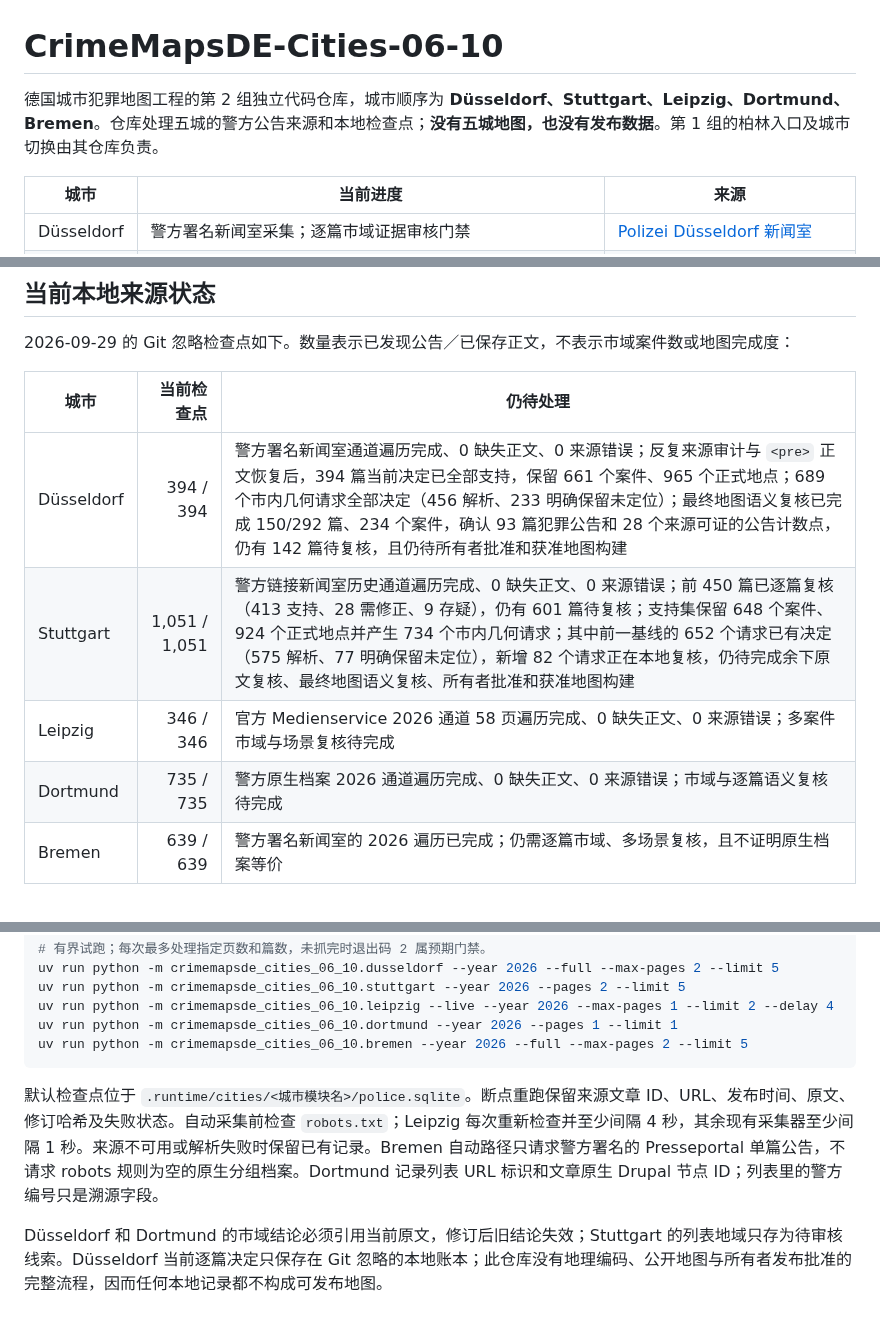
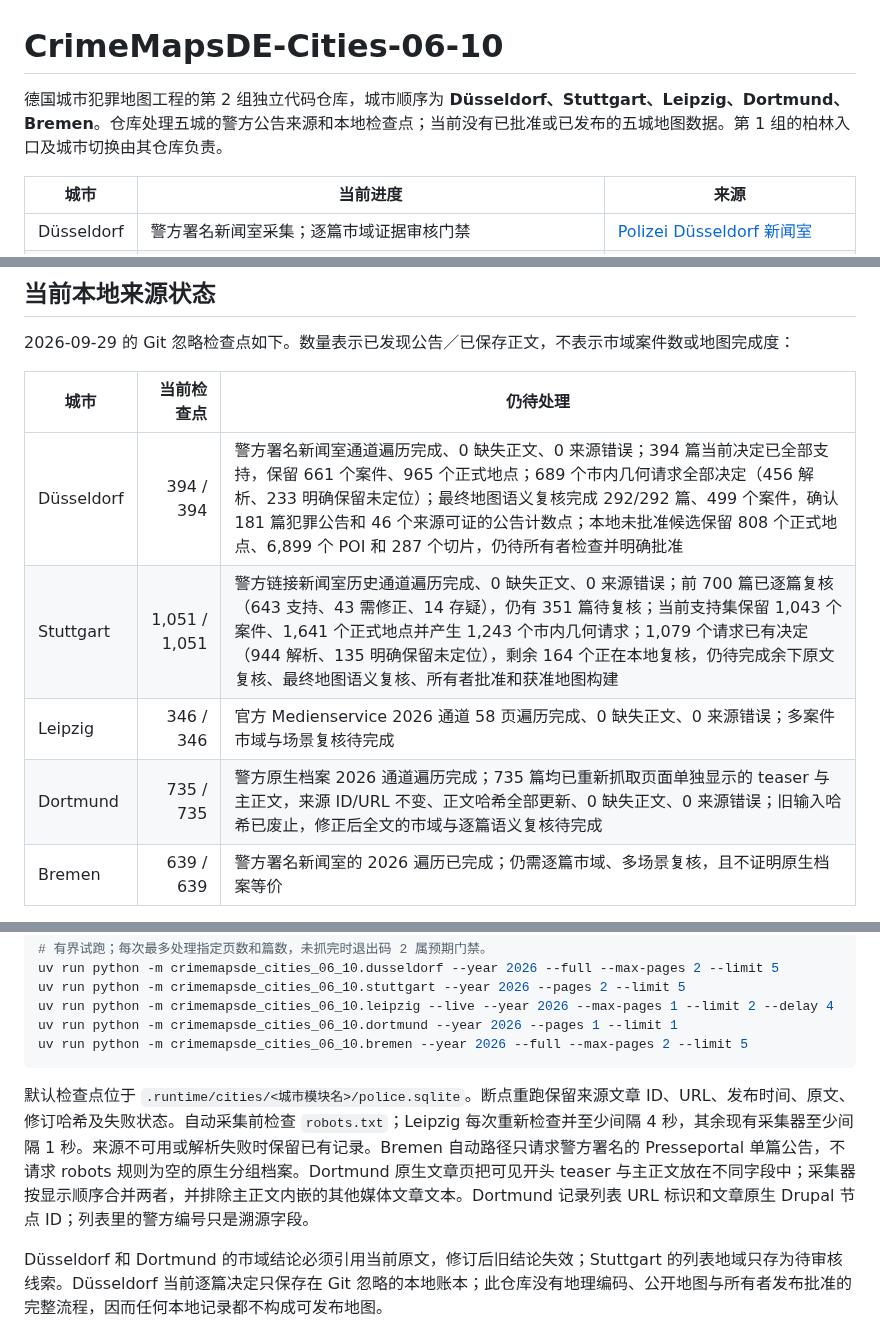
Before and after one commit to LN6666/CrimeMapsDE-Cities-06-10, a Markdown page: README.md, 3 parts joined by grey strips. Rendered like a GitHub page.

Commit message:
Update Dortmund and Stuttgart checkpoints

````diff
--- a/README.md
+++ b/README.md
@@ -1,6 +1,6 @@
 # CrimeMapsDE-Cities-06-10
 
-德国城市犯罪地图工程的第 2 组独立代码仓库，城市顺序为 **Düsseldorf、Stuttgart、Leipzig、Dortmund、Bremen**。仓库处理五城的警方公告来源和本地检查点；**没有五城地图，也没有发布数据**。第 1 组的柏林入口及城市切换由其仓库负责。
+德国城市犯罪地图工程的第 2 组独立代码仓库，城市顺序为 **Düsseldorf、Stuttgart、Leipzig、Dortmund、Bremen**。仓库处理五城的警方公告来源和本地检查点；当前没有已批准或已发布的五城地图数据。第 1 组的柏林入口及城市切换由其仓库负责。
 
 | 城市 | 当前进度 | 来源 |
 | --- | --- | --- |
@@ -18,10 +18,10 @@
 
 | 城市 | 当前检查点 | 仍待处理 |
 | --- | ---: | --- |
-| Düsseldorf | 394 / 394 | 警方署名新闻室通道遍历完成、0 缺失正文、0 来源错误；反复来源审计与 `<pre>` 正文恢复后，394 篇当前决定已全部支持，保留 661 个案件、965 个正式地点；689 个市内几何请求全部决定（456 解析、233 明确保留未定位）；最终地图语义复核已完成 150/292 篇、234 个案件，确认 93 篇犯罪公告和 28 个来源可证的公告计数点，仍有 142 篇待复核，且仍待所有者批准和获准地图构建 |
-| Stuttgart | 1,051 / 1,051 | 警方链接新闻室历史通道遍历完成、0 缺失正文、0 来源错误；前 450 篇已逐篇复核（413 支持、28 需修正、9 存疑），仍有 601 篇待复核；支持集保留 648 个案件、924 个正式地点并产生 734 个市内几何请求；其中前一基线的 652 个请求已有决定（575 解析、77 明确保留未定位），新增 82 个请求正在本地复核，仍待完成余下原文复核、最终地图语义复核、所有者批准和获准地图构建 |
+| Düsseldorf | 394 / 394 | 警方署名新闻室通道遍历完成、0 缺失正文、0 来源错误；394 篇当前决定已全部支持，保留 661 个案件、965 个正式地点；689 个市内几何请求全部决定（456 解析、233 明确保留未定位）；最终地图语义复核完成 292/292 篇、499 个案件，确认 181 篇犯罪公告和 46 个来源可证的公告计数点；本地未批准候选保留 808 个正式地点、6,899 个 POI 和 287 个切片，仍待所有者检查并明确批准 |
+| Stuttgart | 1,051 / 1,051 | 警方链接新闻室历史通道遍历完成、0 缺失正文、0 来源错误；前 700 篇已逐篇复核（643 支持、43 需修正、14 存疑），仍有 351 篇待复核；当前支持集保留 1,043 个案件、1,641 个正式地点并产生 1,243 个市内几何请求；1,079 个请求已有决定（944 解析、135 明确保留未定位），剩余 164 个正在本地复核，仍待完成余下原文复核、最终地图语义复核、所有者批准和获准地图构建 |
 | Leipzig | 346 / 346 | 官方 Medienservice 2026 通道 58 页遍历完成、0 缺失正文、0 来源错误；多案件市域与场景复核待完成 |
-| Dortmund | 735 / 735 | 警方原生档案 2026 通道遍历完成、0 缺失正文、0 来源错误；市域与逐篇语义复核待完成 |
+| Dortmund | 735 / 735 | 警方原生档案 2026 通道遍历完成；735 篇均已重新抓取页面单独显示的 teaser 与主正文，来源 ID/URL 不变、正文哈希全部更新、0 缺失正文、0 来源错误；旧输入哈希已废止，修正后全文的市域与逐篇语义复核待完成 |
 | Bremen | 639 / 639 | 警方署名新闻室的 2026 遍历已完成；仍需逐篇市域、多场景复核，且不证明原生档案等价 |
 
 这些计数只存在于本机检查点，没有原文、数据库或生成数据进入 Git。所有市域标签均为待 LLM 对照原文的线索，不是批准结论。
@@ -44,7 +44,7 @@ uv run python -m crimemapsde_cities_06_10.dortmund --year 2026 --pages 1 --limit
 uv run python -m crimemapsde_cities_06_10.bremen --year 2026 --full --max-pages 2 --limit 5
 ```
 
-默认检查点位于 `.runtime/cities/<城市模块名>/police.sqlite`。断点重跑保留来源文章 ID、URL、发布时间、原文、修订哈希及失败状态。自动采集前检查 `robots.txt`；Leipzig 每次重新检查并至少间隔 4 秒，其余现有采集器至少间隔 1 秒。来源不可用或解析失败时保留已有记录。Bremen 自动路径只请求警方署名的 Presseportal 单篇公告，不请求 robots 规则为空的原生分组档案。Dortmund 记录列表 URL 标识和文章原生 Drupal 节点 ID；列表里的警方编号只是溯源字段。
+默认检查点位于 `.runtime/cities/<城市模块名>/police.sqlite`。断点重跑保留来源文章 ID、URL、发布时间、原文、修订哈希及失败状态。自动采集前检查 `robots.txt`；Leipzig 每次重新检查并至少间隔 4 秒，其余现有采集器至少间隔 1 秒。来源不可用或解析失败时保留已有记录。Bremen 自动路径只请求警方署名的 Presseportal 单篇公告，不请求 robots 规则为空的原生分组档案。Dortmund 原生文章页把可见开头 teaser 与主正文放在不同字段中；采集器按显示顺序合并两者，并排除主正文内嵌的其他媒体文章文本。Dortmund 记录列表 URL 标识和文章原生 Drupal 节点 ID；列表里的警方编号只是溯源字段。
 
 Düsseldorf 和 Dortmund 的市域结论必须引用当前原文，修订后旧结论失效；Stuttgart 的列表地域只存为待审核线索。Düsseldorf 当前逐篇决定只保存在 Git 忽略的本地账本；此仓库没有地理编码、公开地图与所有者发布批准的完整流程，因而任何本地记录都不构成可发布地图。
 
````
